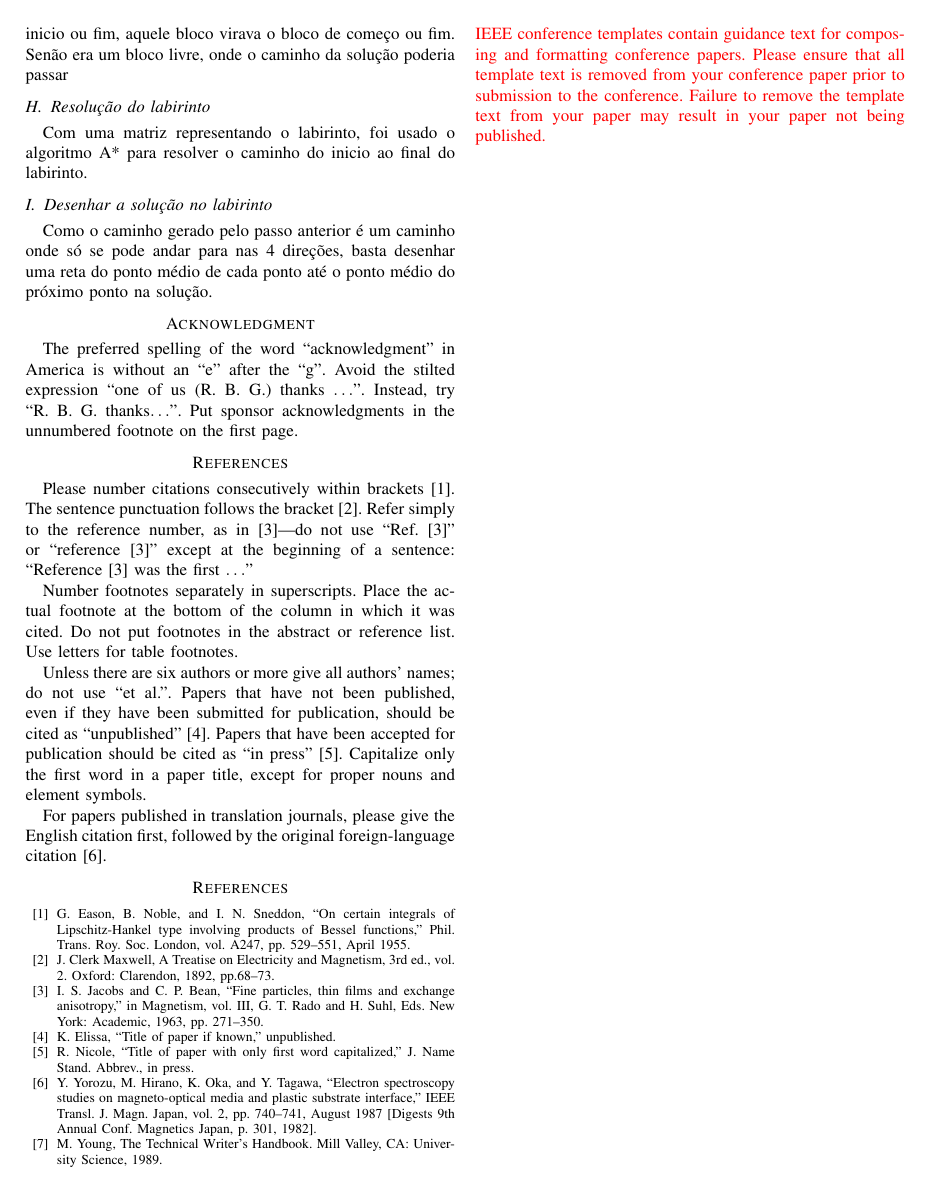
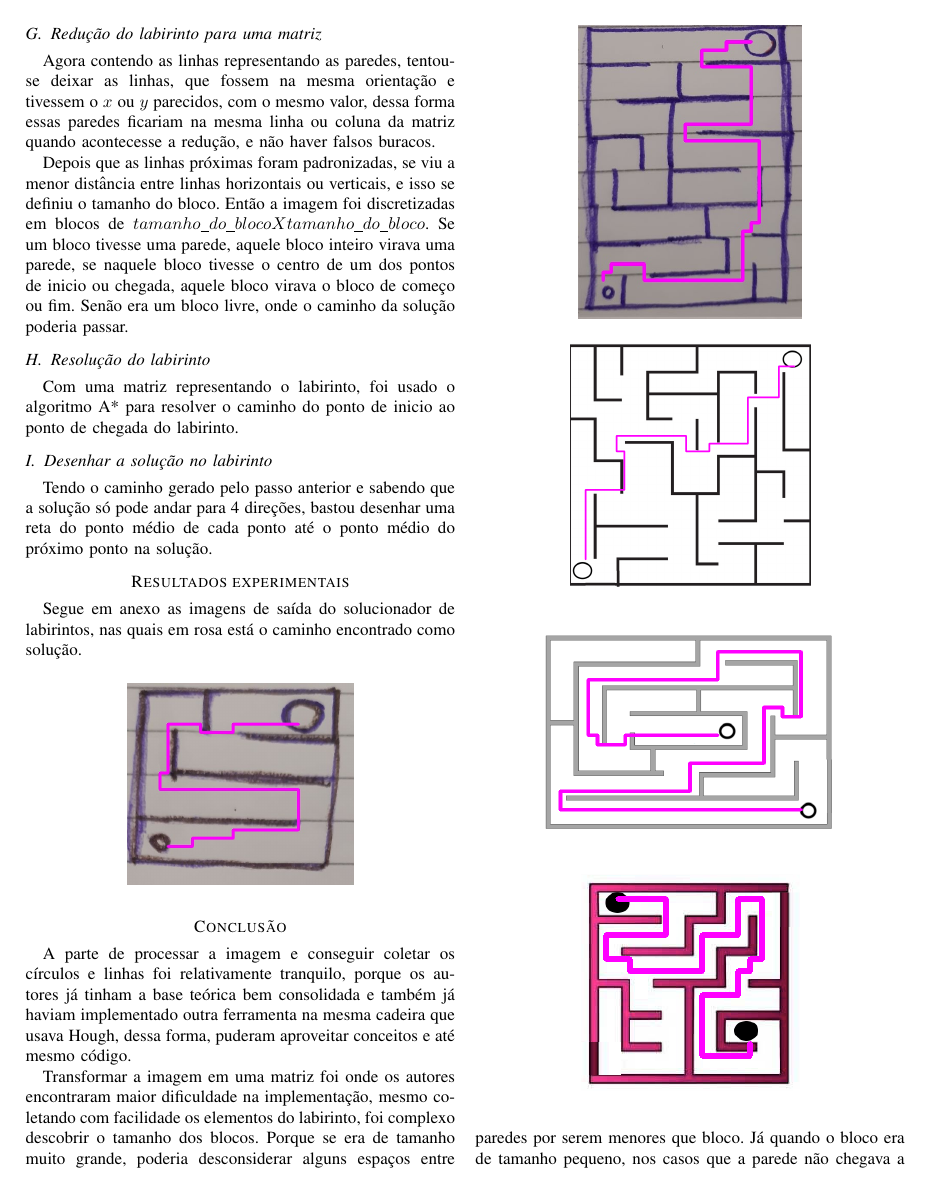
Before and after one commit to pri-cavalli/Maze-VisaoComputacional, a LaTeX paper (relatorio.tex): page 2 of 2 before the commit and page 2 of 3 after it. Compiled offline with pdfLaTeX.

Commit message:
relatorio

```diff
--- a/relatorio.tex
+++ b/relatorio.tex
@@ -71,3 +73,4 @@ Então para unifica-las primeiramente se separou as linhas nas paredes horizonta
 Se uma linha tivesse no mesmo \(y\) da original mas não no intervalo de \(x\) se adicionava num conjunto de que ainda seria possível "alcançar" ela caso outras linhas fossem adicionadas a essa linha estendendo seu comprimento. E sempre que as extremidades mudavam, esse conjunto de linhas possíveis era adicionado no conjunto de linhas. O mesmo se aplica para as linhas verticais, só mudando os eixos.
 
 \subsection{Redução do labirinto para uma matriz}
+Agora contendo as linhas representando as paredes, tentou-se deixar as linhas, que fossem na mesma orientação e tivessem o \(x\) ou \(y\) parecidos, com o mesmo valor, dessa forma essas paredes ficariam na mesma linha ou coluna da matriz quando acontecesse a redução, e não haver falsos buracos.
@@ -75,43 +77,37 @@ Agora com várias linhas representando paredes, tentou-se deixar as linhas que f
 
-Depois que as linhas próximas foram padronizadas, se viu a menor distância entre linhas horizontais ou verticais, e isso se definiu o tamanho do bloco. Então a imagem foi discretizadas em blocos de \(tamanho\_do\_bloco X tamanho\_do\_bloco\). Se um bloco tivesse uma parede, aquele bloco inteiro virava uma parede, se naquele bloco tivesse o centro de um dos pontos de inicio ou fim, aquele bloco virava o bloco de começo ou fim. Senão era um bloco livre, onde o caminho da solução poderia passar
+Depois que as linhas próximas foram padronizadas, se viu a menor distância entre linhas horizontais ou verticais, e isso se definiu o tamanho do bloco. Então a imagem foi discretizadas em blocos de \(tamanho\_do\_bloco X tamanho\_do\_bloco\). Se um bloco tivesse uma parede, aquele bloco inteiro virava uma parede, se naquele bloco tivesse o centro de um dos pontos de inicio ou chegada, aquele bloco virava o bloco de começo ou fim. Senão era um bloco livre, onde o caminho da solução poderia passar.
 \subsection{Resolução do labirinto}
-Com uma matriz representando o labirinto, foi usado o algoritmo A* para resolver o caminho do inicio ao final do labirinto.
+Com uma matriz representando o labirinto, foi usado o algoritmo A* para resolver o caminho do ponto de inicio ao ponto de chegada do labirinto.
 \subsection{Desenhar a solução no labirinto}
-Como o caminho gerado pelo passo anterior é um caminho onde só se pode andar para nas 4 direções, basta desenhar uma reta do ponto médio de cada ponto até o ponto médio do próximo ponto na solução.
+Tendo o caminho gerado pelo passo anterior e sabendo que a solução só pode andar para 4 direções, bastou desenhar uma reta do ponto médio de cada ponto até o ponto médio do próximo ponto na solução.
 
-\section*{Acknowledgment}
+\section*{Resultados experimentais}
+Segue em anexo as imagens de saída do solucionador de labirintos, nas quais em rosa está o caminho encontrado como solução.
+\begin{figure}[h!]
+   \centering
+    {\includegraphics[scale=0.25]{solutioneasy.jpg}}
+\end{figure}
+\begin{figure}[h!]
+   \centering
+    {\includegraphics[scale=0.3]{solutionmedium.jpg}}
+\end{figure}
+\begin{figure}[h!]
+   \centering
+    {\includegraphics[scale=0.15]{solutionhard.png}}
+\end{figure}
+\begin{figure}[h!]
+   \centering
+    {\includegraphics[scale=0.3]{solutionlab2.png}}
+\end{figure}
+\begin{figure}[h!]
+   \centering
+    {\includegraphics[scale=0.5]{solutionlab3.png}}
+\end{figure}
 
-The preferred spelling of the word ``acknowledgment'' in America is without
-an ``e'' after the ``g''. Avoid the stilted expression ``one of us (R. B.
-G.) thanks $\ldots$''. Instead, try ``R. B. G. thanks$\ldots$''. Put sponsor
-acknowledgments in the unnumbered footnote on the first page.
+\section*{Conclusão}
+A parte de processar a imagem e conseguir coletar os círculos e linhas foi relativamente tranquilo, porque os autores já tinham a base teórica bem consolidada e também já haviam implementado outra ferramenta na mesma cadeira que usava Hough, dessa forma, puderam aproveitar conceitos e até mesmo código.
 
-\section*{References}
+Transformar a imagem em uma matriz foi onde os autores encontraram maior dificuldade na implementação, mesmo coletando com facilidade os elementos do labirinto, foi complexo descobrir o tamanho dos blocos. Porque se era de tamanho muito grande, poderia desconsiderar alguns espaços entre paredes por serem menores que bloco. Já quando o bloco era de tamanho pequeno, nos casos que a parede não chegava a encostar na outra, mas claramente não era um espaço possível para o caminho, na matriz considerava aquele bloco não sendo parede.
 
-Please number citations consecutively within brackets \cite{b1}. The
-sentence punctuation follows the bracket \cite{b2}. Refer simply to the reference
-number, as in \cite{b3}---do not use ``Ref. \cite{b3}'' or ``reference \cite{b3}'' except at
-the beginning of a sentence: ``Reference \cite{b3} was the first $\ldots$''
-
-Number footnotes separately in superscripts. Place the actual footnote at
-the bottom of the column in which it was cited. Do not put footnotes in the
-abstract or reference list. Use letters for table footnotes.
-
-Unless there are six authors or more give all authors' names; do not use
-``et al.''. Papers that have not been published, even if they have been
-submitted for publication, should be cited as ``unpublished'' \cite{b4}. Papers
-that have been accepted for publication should be cited as ``in press'' \cite{b5}.
-Capitalize only the first word in a paper title, except for proper nouns and
-element symbols.
-
-For papers published in translation journals, please give the English
-citation first, followed by the original foreign-language citation \cite{b6}.
 
 \begin{thebibliography}{00}
-\bibitem{b1} G. Eason, B. Noble, and I. N. Sneddon, ``On certain integrals of Lipschitz-Hankel type involving products of Bessel functions,'' Phil. Trans. Roy. Soc. London, vol. A247, pp. 529--551, April 1955.
-\bibitem{b2} J. Clerk Maxwell, A Treatise on Electricity and Magnetism, 3rd ed., vol. 2. Oxford: Clarendon, 1892, pp.68--73.
-\bibitem{b3} I. S. Jacobs and C. P. Bean, ``Fine particles, thin films and exchange anisotropy,'' in Magnetism, vol. III, G. T. Rado and H. Suhl, Eds. New York: Academic, 1963, pp. 271--350.
-\bibitem{b4} K. Elissa, ``Title of paper if known,'' unpublished.
-\bibitem{b5} R. Nicole, ``Title of paper with only first word capitalized,'' J. Name Stand. Abbrev., in press.
-\bibitem{b6} Y. Yorozu, M. Hirano, K. Oka, and Y. Tagawa, ``Electron spectroscopy studies on magneto-optical media and plastic substrate interface,'' IEEE Transl. J. Magn. Japan, vol. 2, pp. 740--741, August 1987 [Digests 9th Annual Conf. Magnetics Japan, p. 301, 1982].
-\bibitem{b7} M. Young, The Technical Writer's Handbook. Mill Valley, CA: University Science, 1989.
@@ -118,6 +119,3 @@ citation first, followed by the original foreign-language citation \cite{b6}.
 \end{thebibliography}
-\vspace{12pt}
-\color{red}
-IEEE conference templates contain guidance text for composing and formatting conference papers. Please ensure that all template text is removed from your conference paper prior to submission to the conference. Failure to remove the template text from your paper may result in your paper not being published.
 
 \end{document}
```
Also changed, not shown: relatorio.tex (54 more changed lines).
